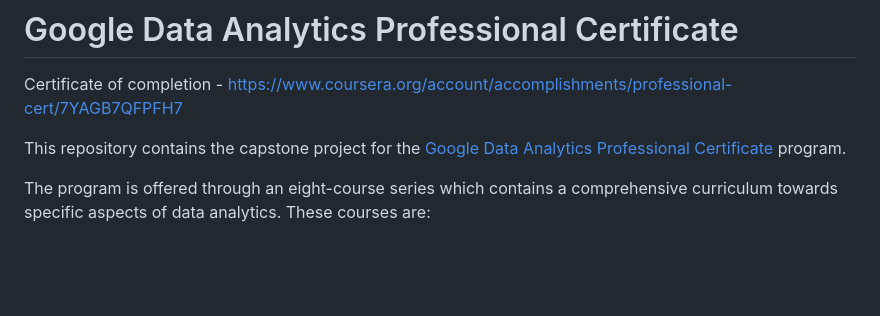
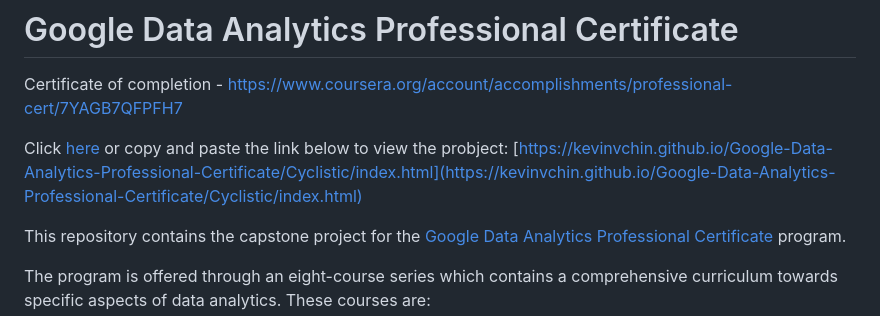
Before and after one commit to KevinVChin/Google-Data-Analytics-Professional-Certificate, a Markdown page: README.md, the part around the change. Rendered like a GitHub page; blank space fills up the shorter version.

```diff
--- a/README.md
+++ b/README.md
@@ -1,6 +1,9 @@
 # Google Data Analytics Professional Certificate
 
 Certificate of completion - https://www.coursera.org/account/accomplishments/professional-cert/7YAGB7QFPFH7
+
+Click [here](https://kevinvchin.github.io/Google-Data-Analytics-Professional-Certificate/Cyclistic/index.html) or copy and paste the link below to view the probject:
+[https://kevinvchin.github.io/Google-Data-Analytics-Professional-Certificate/Cyclistic/index.html](https://kevinvchin.github.io/Google-Data-Analytics-Professional-Certificate/Cyclistic/index.html)
 
 This repository contains the capstone project for the [Google Data Analytics Professional Certificate](https://github.com/KevinVChin/Google-Data-Analytics-Professional-Certificate/blob/main/Cyclistic.rmd) program.
 
```
